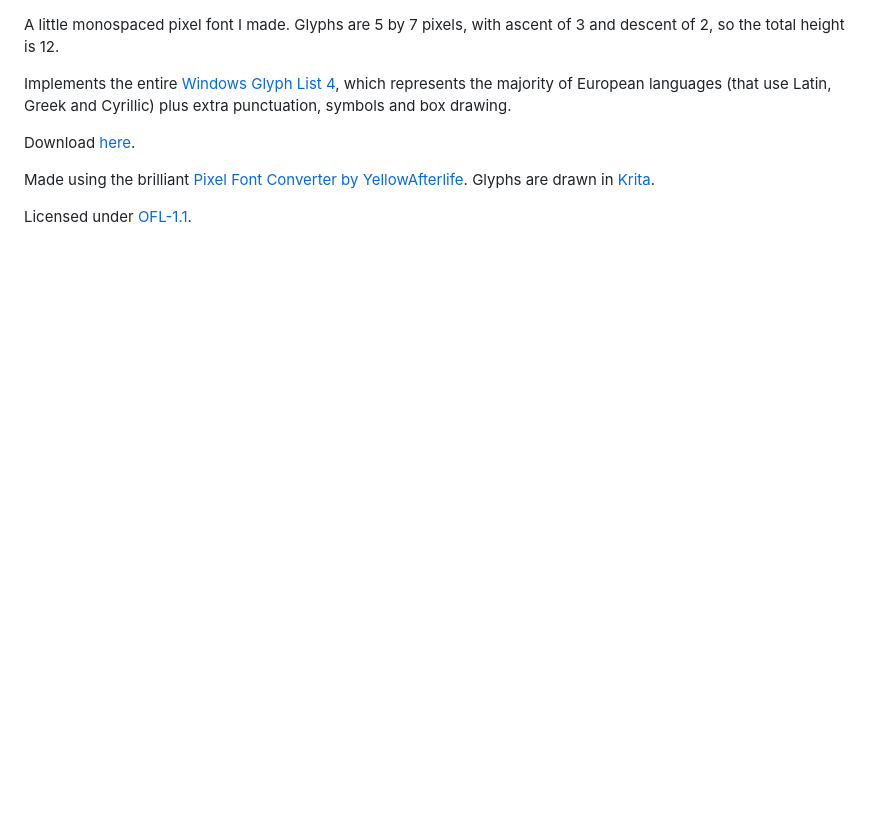
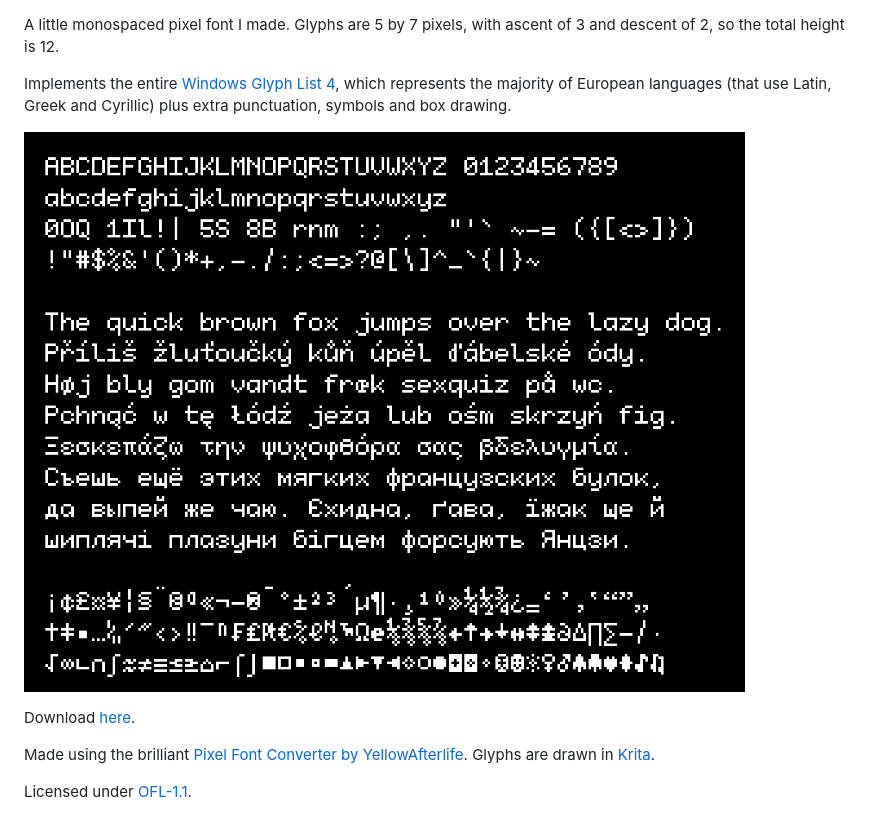
Before and after one commit to teatov/t5x7-font, a Markdown page: README.md, the part around the change. GitHub-like rendering; pictures changed too: specimen.png (added); blank space fills up the shorter version.

Commit message:
add font specimen image

```diff
--- a/README.md
+++ b/README.md
@@ -4,6 +4,8 @@ with ascent of 3 and descent of 2, so the total height is 12.
 Implements the entire [Windows Glyph List 4](https://en.wikipedia.org/wiki/Windows_Glyph_List_4),
 which represents the majority of European languages (that use Latin, Greek and Cyrillic) plus extra punctuation, symbols and box drawing.
 
+![font specimen](specimen.png)
+
 Download [here](https://github.com/teatov/t5x7-font/releases).
 
 Made using the brilliant [Pixel Font Converter by YellowAfterlife](https://yellowafterlife.itch.io/pixelfont). Glyphs are drawn in [Krita](https://krita.org/en/).
```
